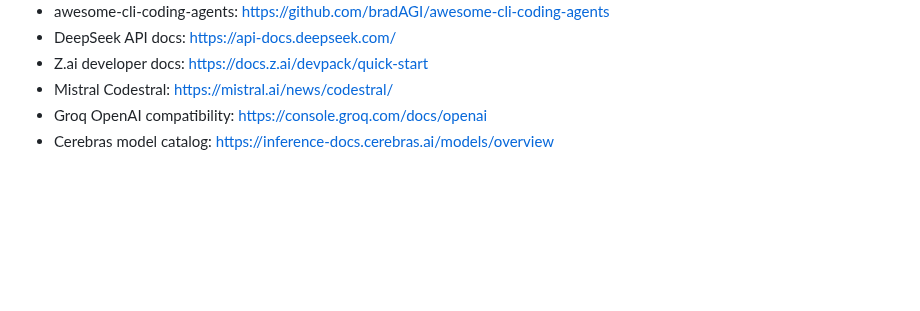
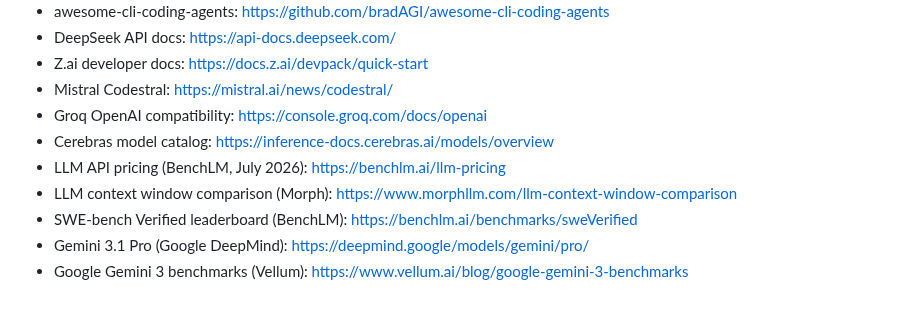
Before and after one commit to Seraphim0916/omnilane, a Markdown page: docs/model-capabilities-2026-07.md, the part around one of its changes. Drawn GitHub-style; blank space fills up the shorter version.

```diff
--- a/docs/model-capabilities-2026-07.md
+++ b/docs/model-capabilities-2026-07.md
@@ -105,3 +160,8 @@ Coding Plan uses a separate `/api/coding/paas/v4` path. Exact model slugs change
 - Mistral Codestral: <https://mistral.ai/news/codestral/>
 - Groq OpenAI compatibility: <https://console.groq.com/docs/openai>
 - Cerebras model catalog: <https://inference-docs.cerebras.ai/models/overview>
+- LLM API pricing (BenchLM, July 2026): <https://benchlm.ai/llm-pricing>
+- LLM context window comparison (Morph): <https://www.morphllm.com/llm-context-window-comparison>
+- SWE-bench Verified leaderboard (BenchLM): <https://benchlm.ai/benchmarks/sweVerified>
+- Gemini 3.1 Pro (Google DeepMind): <https://deepmind.google/models/gemini/pro/>
+- Google Gemini 3 benchmarks (Vellum): <https://www.vellum.ai/blog/google-gemini-3-benchmarks>
```
Also changed, not shown: other parts of docs/model-capabilities-2026-07.md (+59 -4 lines).
